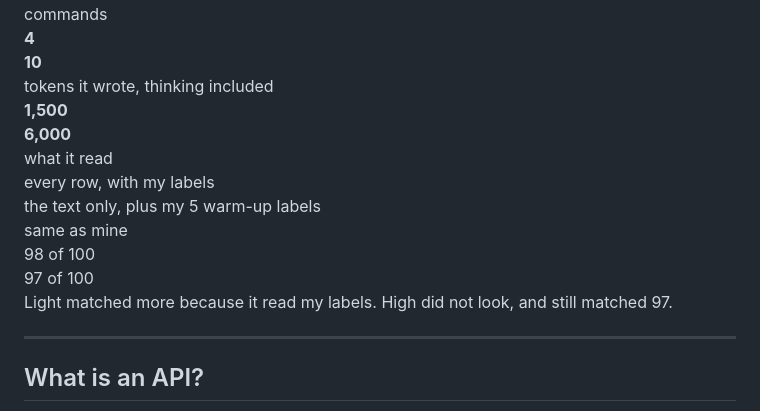
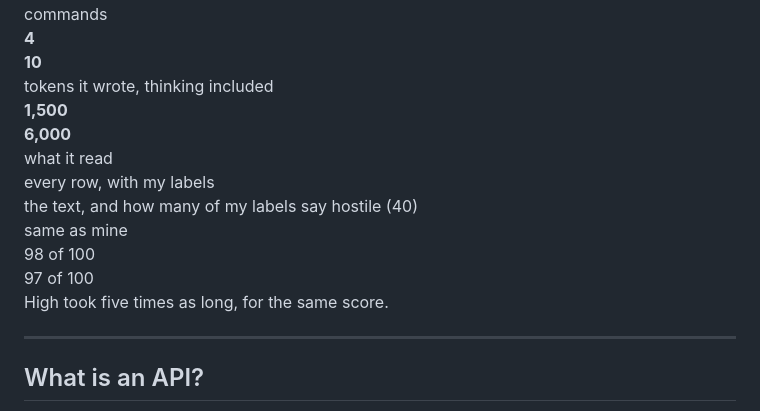
Before and after one commit to tomvannuenen/measuring-text-ai-agents, a Markdown page: slides.md, the part around one of its changes. Rendered like a GitHub page.

Commit message:
Add log and maximum-effort slides; rework Light or high effort

```diff
--- a/slides.md
+++ b/slides.md
@@ -427,11 +458,11 @@ they are hostile, and tell me how reliable the labels are.</code></pre>
 <div style="font-size:24px; color:#555; padding:10px 0 4px;">time</div><div></div><div></div><div style="display:flex; align-items:center; gap:12px;"><div style="flex:1;"><div style="height:26px; width:21%; background:#bbb; border-radius:4px;"></div></div><b style="font-size:28px; width:150px;">39 s</b></div><div></div><div style="display:flex; align-items:center; gap:12px;"><div style="flex:1;"><div style="height:26px; width:100%; background:#d9481f; border-radius:4px;"></div></div><b style="font-size:28px; width:150px;">3 min 06 s</b></div>
 <div style="font-size:24px; color:#555; padding:10px 0 4px;">commands</div><div></div><div></div><div style="display:flex; align-items:center; gap:12px;"><div style="flex:1;"><div style="height:26px; width:40%; background:#bbb; border-radius:4px;"></div></div><b style="font-size:28px; width:150px;">4</b></div><div></div><div style="display:flex; align-items:center; gap:12px;"><div style="flex:1;"><div style="height:26px; width:100%; background:#d9481f; border-radius:4px;"></div></div><b style="font-size:28px; width:150px;">10</b></div>
 <div style="font-size:24px; color:#555; padding:10px 0 4px;">tokens it wrote, thinking included</div><div></div><div></div><div style="display:flex; align-items:center; gap:12px;"><div style="flex:1;"><div style="height:26px; width:25%; background:#bbb; border-radius:4px;"></div></div><b style="font-size:28px; width:150px;">1,500</b></div><div></div><div style="display:flex; align-items:center; gap:12px;"><div style="flex:1;"><div style="height:26px; width:100%; background:#d9481f; border-radius:4px;"></div></div><b style="font-size:28px; width:150px;">6,000</b></div>
-<div style="font-size:24px; color:#d9481f; padding:14px 0 4px; font-weight:700;">what it read</div><div></div><div></div><div style="font-size:26px;">every row, with my labels</div><div></div><div style="font-size:26px;">the text only, plus my 5 warm-up labels</div>
+<div style="font-size:24px; color:#d9481f; padding:14px 0 4px; font-weight:700;">what it read</div><div></div><div></div><div style="font-size:26px;">every row, with my labels</div><div></div><div style="font-size:26px;">the text, and how many of my labels say hostile (40)</div>
 <div style="font-size:24px; color:#555; padding:14px 0 4px;">same as mine</div><div></div><div></div><div style="font-size:30px; font-weight:700;">98 of 100</div><div></div><div style="font-size:30px; font-weight:700; color:#d9481f;">97 of 100</div>
 </div>
 
-<p style="font-size:28px; margin-top:22px; text-align:left;">Light matched more because it read my labels. High did not look, and still matched 97.</p>
+<p style="font-size:28px; margin-top:22px; text-align:left;">High took five times as long, for the same score.</p>
 
 ---
 
```
Also changed, not shown: other parts of slides.md (+31 -0 lines), img/codex_log_expanded.png (added), 1 other file.
